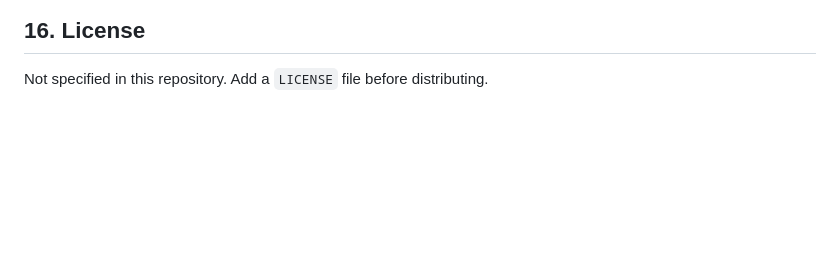
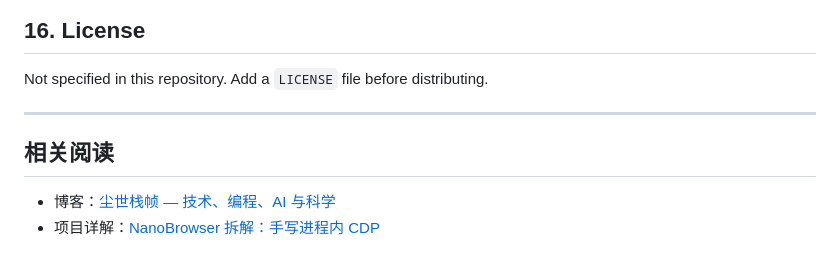
Before and after one commit to zhoujungis/NanoBrowser, a Markdown page: README.md, the part around the change. GitHub-like rendering; blank space fills up the shorter version.

Commit message:
docs: link project page and related article on blog
Co-authored-by: CommandCodeBot <noreply@commandcode.ai>

```diff
--- a/README.md
+++ b/README.md
@@ -777,3 +777,11 @@ counter-intuitive and worth reading before changing the corresponding area.
 ## 16. License
 
 Not specified in this repository. Add a `LICENSE` file before distributing.
+
+<!-- blog-backlink -->
+---
+
+## 相关阅读
+
+- 博客：[尘世栈帧 — 技术、编程、AI 与科学](https://blog.zhoujun.dev/)
+- 项目详解：[NanoBrowser 拆解：手写进程内 CDP](https://blog.zhoujun.dev/article/nanobrowser-tauri-webview2/)
```
